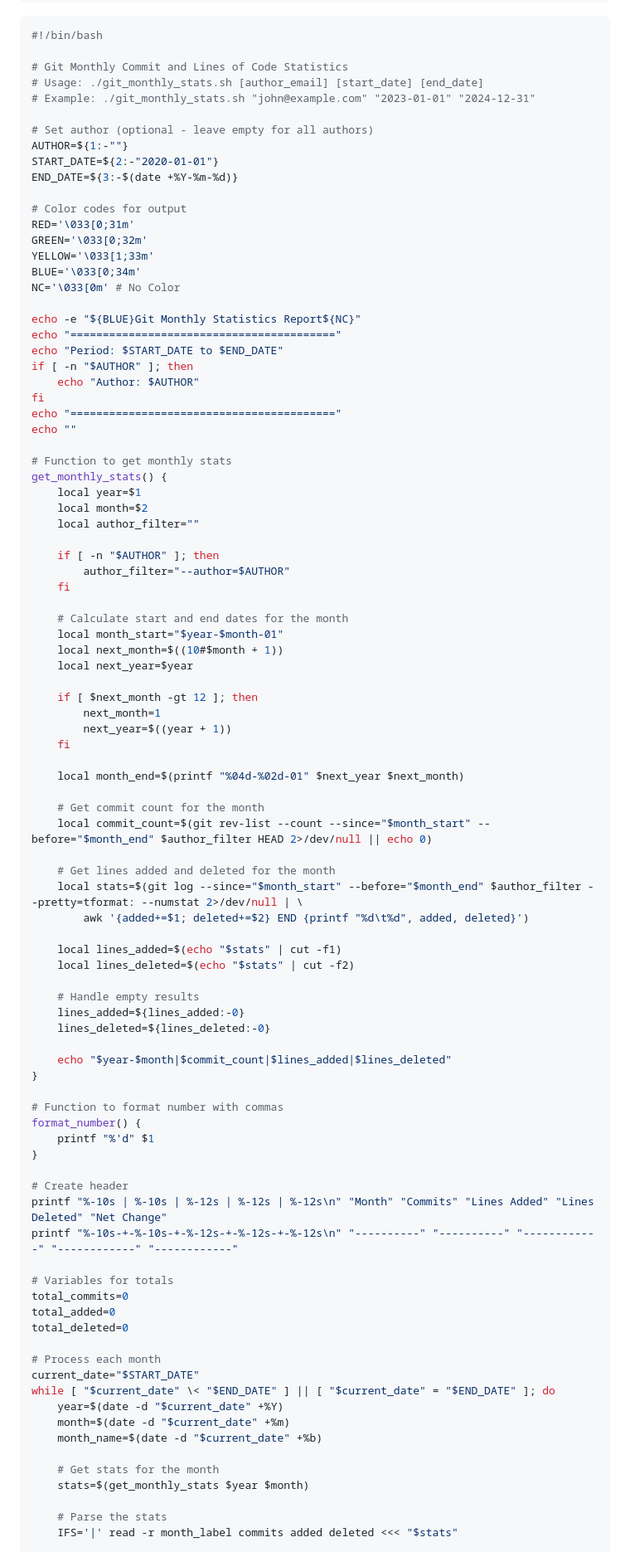
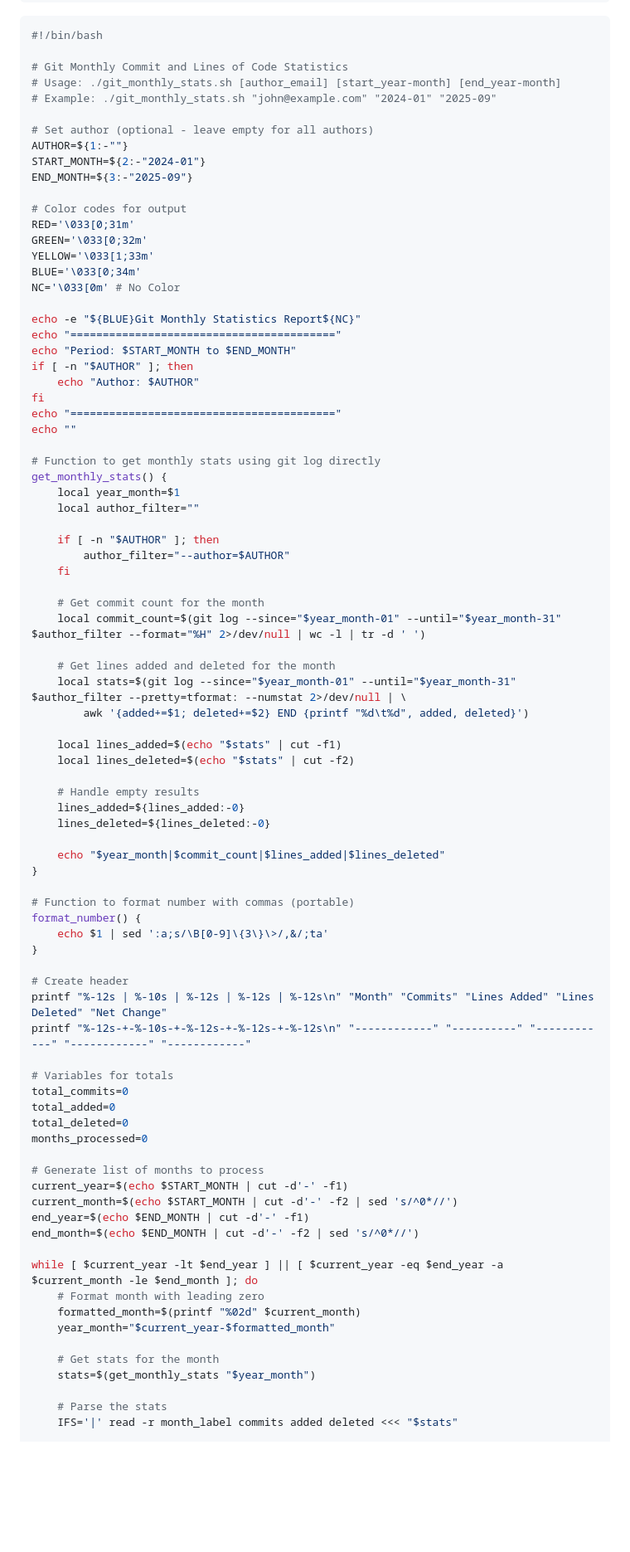
Before and after one commit to nathanwright1242/cypress-e2e, a Markdown page: notes/code-contributions.md, the part around one of its changes. Shown at 83% size. GitHub-like rendering; blank space fills up the shorter version.

Commit message:
Refactor git stats script for date handling

```diff
--- a/notes/code-contributions.md
+++ b/notes/code-contributions.md
@@ -156,13 +156,13 @@ echo "=========================================="
 #!/bin/bash
 
 # Git Monthly Commit and Lines of Code Statistics
-# Usage: ./git_monthly_stats.sh [author_email] [start_date] [end_date]
-# Example: ./git_monthly_stats.sh "john@example.com" "2023-01-01" "2024-12-31"
+# Usage: ./git_monthly_stats.sh [author_email] [start_year-month] [end_year-month]
+# Example: ./git_monthly_stats.sh "john@example.com" "2024-01" "2025-09"
 
 # Set author (optional - leave empty for all authors)
 AUTHOR=${1:-""}
-START_DATE=${2:-"2020-01-01"}
-END_DATE=${3:-$(date +%Y-%m-%d)}
+START_MONTH=${2:-"2024-01"}
+END_MONTH=${3:-"2025-09"}
 
 # Color codes for output
 RED='\033[0;31m'
@@ -173,40 +173,27 @@ NC='\033[0m' # No Color
 
 echo -e "${BLUE}Git Monthly Statistics Report${NC}"
 echo "========================================="
-echo "Period: $START_DATE to $END_DATE"
+echo "Period: $START_MONTH to $END_MONTH"
 if [ -n "$AUTHOR" ]; then
     echo "Author: $AUTHOR"
 fi
 echo "========================================="
 echo ""
 
-# Function to get monthly stats
+# Function to get monthly stats using git log directly
 get_monthly_stats() {
-    local year=$1
-    local month=$2
+    local year_month=$1
     local author_filter=""
 
     if [ -n "$AUTHOR" ]; then
         author_filter="--author=$AUTHOR"
     fi
 
-    # Calculate start and end dates for the month
-    local month_start="$year-$month-01"
-    local next_month=$((10#$month + 1))
-    local next_year=$year
-
-    if [ $next_month -gt 12 ]; then
-        next_month=1
-        next_year=$((year + 1))
-    fi
-
-    local month_end=$(printf "%04d-%02d-01" $next_year $next_month)
-
     # Get commit count for the month
-    local commit_count=$(git rev-list --count --since="$month_start" --before="$month_end" $author_filter HEAD 2>/dev/null || echo 0)
+    local commit_count=$(git log --since="$year_month-01" --until="$year_month-31" $author_filter --format="%H" 2>/dev/null | wc -l | tr -d ' ')
 
     # Get lines added and deleted for the month
-    local stats=$(git log --since="$month_start" --before="$month_end" $author_filter --pretty=tformat: --numstat 2>/dev/null | \
+    local stats=$(git log --since="$year_month-01" --until="$year_month-31" $author_filter --pretty=tformat: --numstat 2>/dev/null | \
         awk '{added+=$1; deleted+=$2} END {printf "%d\t%d", added, deleted}')
 
     local lines_added=$(echo "$stats" | cut -f1)
@@ -216,32 +203,37 @@ get_monthly_stats() {
     lines_added=${lines_added:-0}
     lines_deleted=${lines_deleted:-0}
 
-    echo "$year-$month|$commit_count|$lines_added|$lines_deleted"
+    echo "$year_month|$commit_count|$lines_added|$lines_deleted"
 }
 
-# Function to format number with commas
+# Function to format number with commas (portable)
 format_number() {
-    printf "%'d" $1
+    echo $1 | sed ':a;s/\B[0-9]\{3\}\>/,&/;ta'
 }
 
 # Create header
-printf "%-10s | %-10s | %-12s | %-12s | %-12s\n" "Month" "Commits" "Lines Added" "Lines Deleted" "Net Change"
-printf "%-10s-+-%-10s-+-%-12s-+-%-12s-+-%-12s\n" "----------" "----------" "------------" "------------" "------------"
+printf "%-12s | %-10s | %-12s | %-12s | %-12s\n" "Month" "Commits" "Lines Added" "Lines Deleted" "Net Change"
+printf "%-12s-+-%-10s-+-%-12s-+-%-12s-+-%-12s\n" "------------" "----------" "------------" "------------" "------------"
 
 # Variables for totals
 total_commits=0
 total_added=0
 total_deleted=0
+months_processed=0
 
-# Process each month
-current_date="$START_DATE"
-while [ "$current_date" \< "$END_DATE" ] || [ "$current_date" = "$END_DATE" ]; do
-    year=$(date -d "$current_date" +%Y)
-    month=$(date -d "$current_date" +%m)
-    month_name=$(date -d "$current_date" +%b)
+# Generate list of months to process
+current_year=$(echo $START_MONTH | cut -d'-' -f1)
+current_month=$(echo $START_MONTH | cut -d'-' -f2 | sed 's/^0*//')
+end_year=$(echo $END_MONTH | cut -d'-' -f1)
+end_month=$(echo $END_MONTH | cut -d'-' -f2 | sed 's/^0*//')
+
+while [ $current_year -lt $end_year ] || [ $current_year -eq $end_year -a $current_month -le $end_month ]; do
+    # Format month with leading zero
+    formatted_month=$(printf "%02d" $current_month)
+    year_month="$current_year-$formatted_month"
 
     # Get stats for the month
-    stats=$(get_monthly_stats $year $month)
+    stats=$(get_monthly_stats "$year_month")
 
     # Parse the stats
     IFS='|' read -r month_label commits added deleted <<< "$stats"
```
Also changed, not shown: other parts of notes/code-contributions.md (+44 -19 lines).
